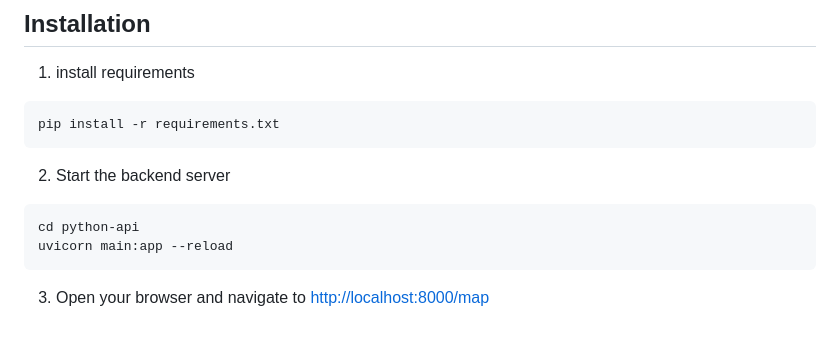
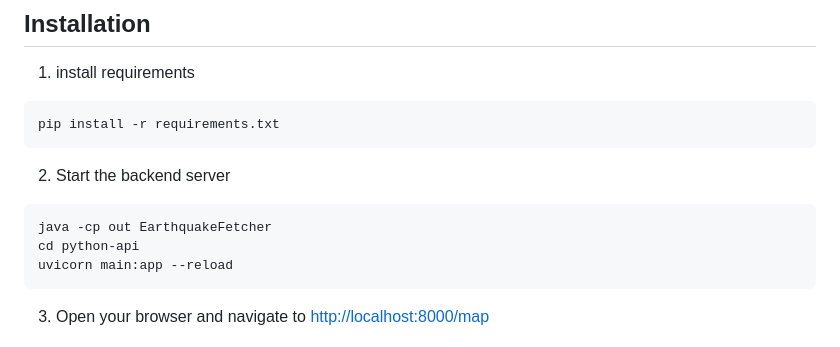
Before and after one commit to Akira0610/EQ-ImpactMap, a Markdown page: README.md, the part around the change. GitHub-like rendering.

````diff
--- a/README.md
+++ b/README.md
@@ -28,6 +28,7 @@ pip install -r requirements.txt
 ```
 2. Start the backend server
 ```
+java -cp out EarthquakeFetcher
 cd python-api
 uvicorn main:app --reload
 ```
````
